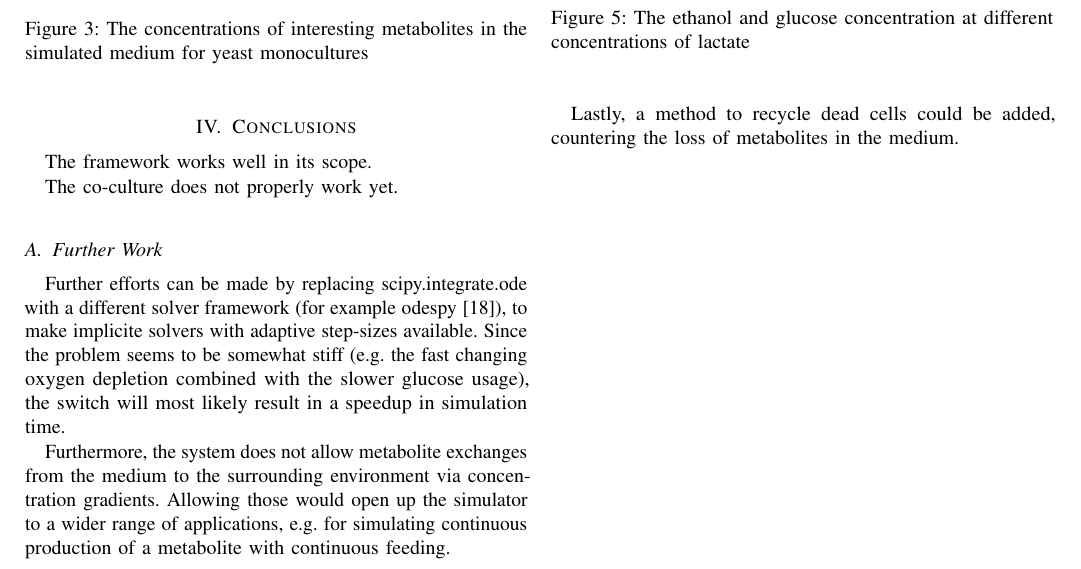
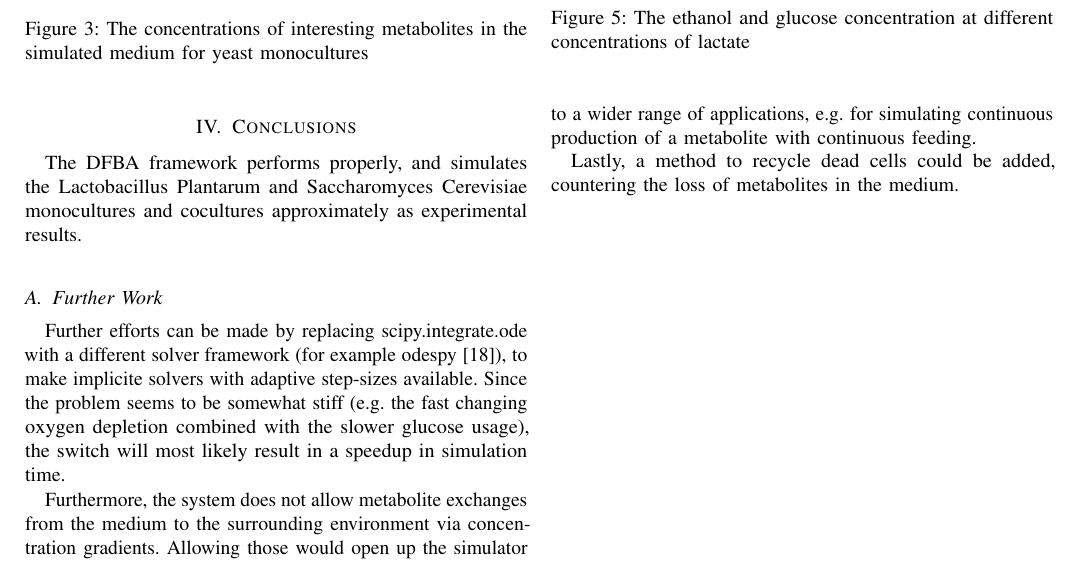
Before and after one commit to Doeme/ISB18, a LaTeX paper (final_project/final_report/final_report.tex, which reads final_project/final_report/chap_conclusions.tex): part of page 5 of 8, cut so that both start at the same text. Compiled offline with pdfLaTeX.

Commit message:
Update the conclusion

```diff
--- a/final_project/final_report/chap_conclusions.tex
+++ b/final_project/final_report/chap_conclusions.tex
@@ -1,7 +1,6 @@
 \section{Conclusions}\label{sec:conclusions}
-	The framework works well in its scope.
-
-	The co-culture does not properly work yet.
+	The DFBA framework performs properly, and simulates the Lactobacillus Plantarum and Saccharomyces Cerevisiae monocultures and cocultures
+	approximately as experimental results.
 	\subsection{Further Work}
 		Further efforts can be made by replacing scipy.integrate.ode with a
 		different solver framework (for example odespy \cite{odespy}), to make implicite solvers with adaptive step-sizes available.
```
